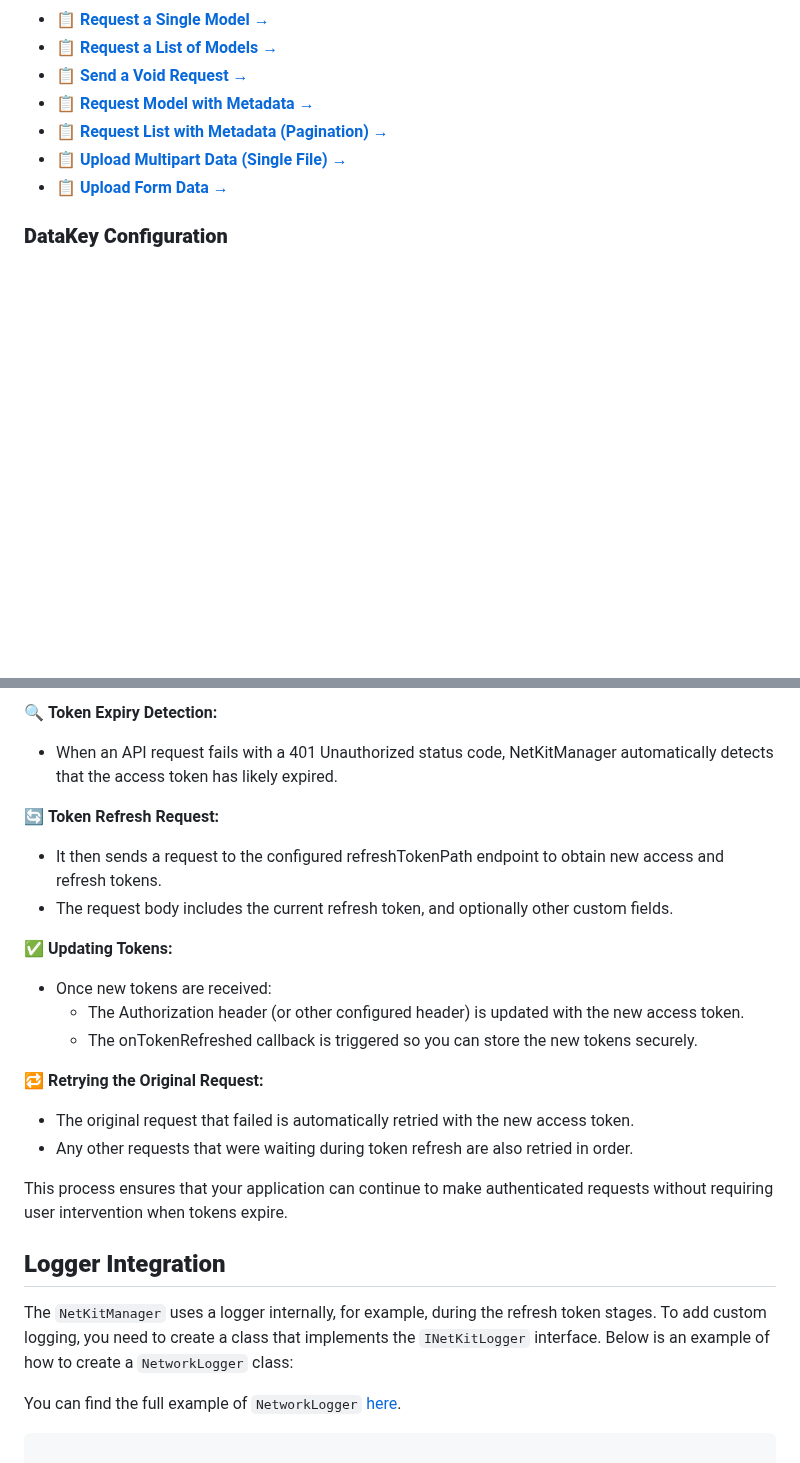
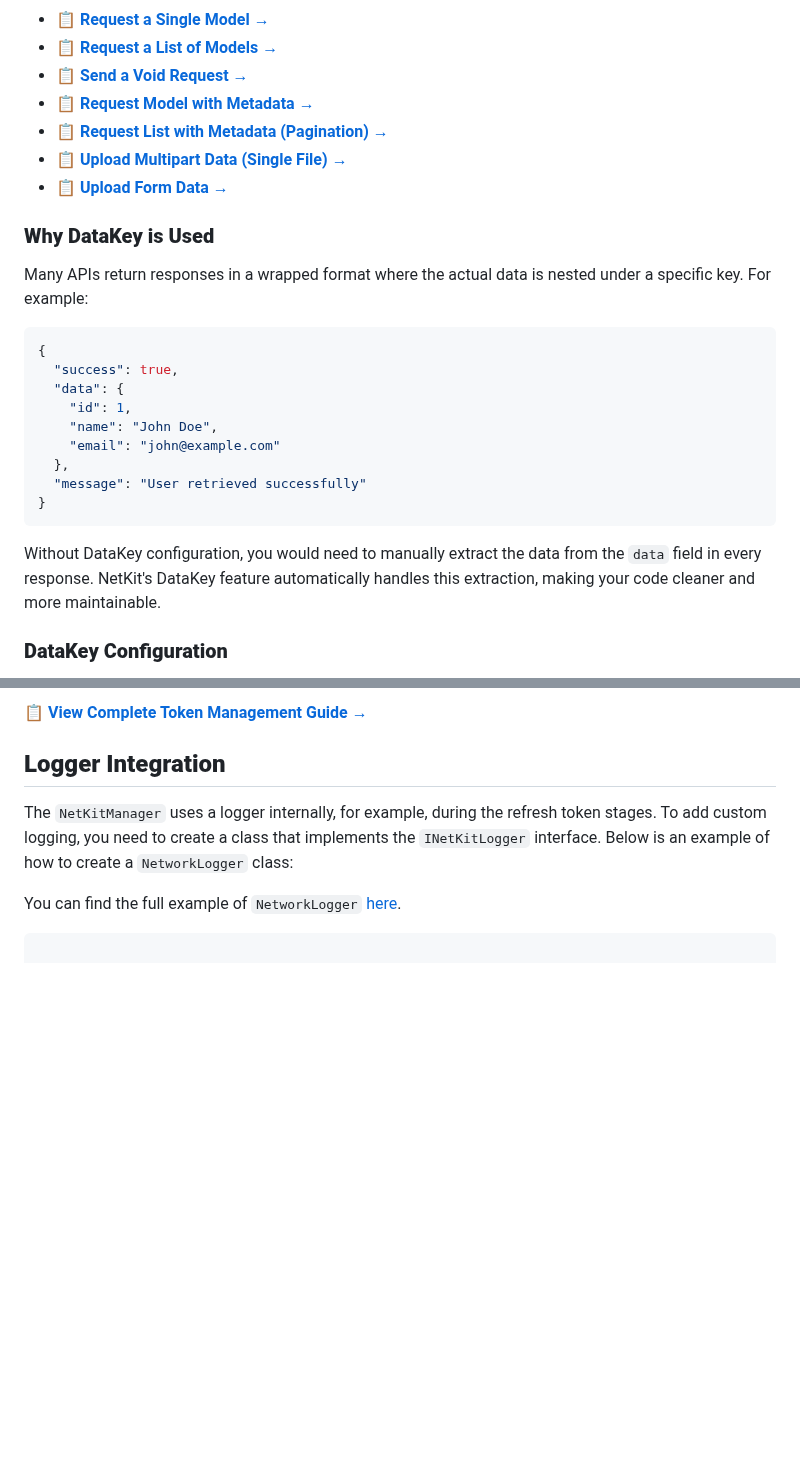
Before and after one commit to behzodfaiziev/net-kit, a Markdown page: packages/net-kit/README.md, 2 parts joined by grey strips. Drawn GitHub-style; blank space fills up the shorter version.

````diff
--- a/packages/net-kit/README.md
+++ b/packages/net-kit/README.md
@@ -143,6 +142,24 @@ NetKitManager provides several methods for making HTTP requests. Each method is
 - **📋 [Upload Multipart Data (Single File) →](./EXAMPLES.md#file-uploads)**
 - **📋 [Upload Form Data →](./EXAMPLES.md#file-uploads)**
 
+### **Why DataKey is Used**
+
+Many APIs return responses in a wrapped format where the actual data is nested under a specific key. For example:
+
+```json
+{
+  "success": true,
+  "data": {
+    "id": 1,
+    "name": "John Doe",
+    "email": "john@example.com"
+  },
+  "message": "User retrieved successfully"
+}
+```
+
+Without DataKey configuration, you would need to manually extract the data from the `data` field in every response. NetKit's DataKey feature automatically handles this extraction, making your code cleaner and more maintainable.
+
 ### **DataKey Configuration**
 
 The `useDataKey` parameter (default: `true`) allows you to control whether to use the configured `dataKey` wrapper for individual requests. This is useful when you have different API endpoints that return data in different formats.
@@ -258,28 +240,5 @@ works:
 
-🔍 **Token Expiry Detection:**
-
-- When an API request fails with a 401 Unauthorized status code, NetKitManager automatically detects
-  that the access token has likely expired.
-
-🔄 **Token Refresh Request:**
-
-- It then sends a request to the configured refreshTokenPath endpoint to obtain new access and
-  refresh tokens.
-- The request body includes the current refresh token, and optionally other custom fields.
-
-✅ **Updating Tokens:**
-
-- Once new tokens are received:
-    - The Authorization header (or other configured header) is updated with the new access token.
-    - The onTokenRefreshed callback is triggered so you can store the new tokens securely.
-
-🔁 **Retrying the Original Request:**
-
-- The original request that failed is automatically retried with the new access token.
-- Any other requests that were waiting during token refresh are also retried in order.
-
-This process ensures that your application can continue to make authenticated requests without
-requiring user intervention when tokens expire.
+📋 **[View Complete Token Management Guide →](./TOKEN_MANAGEMENT.md)**
 
 ## **Logger Integration**
 
````
Also changed, not shown: other parts of packages/net-kit/README.md (+45 -74 lines), packages/net-kit/EXAMPLES.md (+2 -34 lines), packages/net-kit/TOKEN_MANAGEMENT.md (added, +198 -0 lines).
